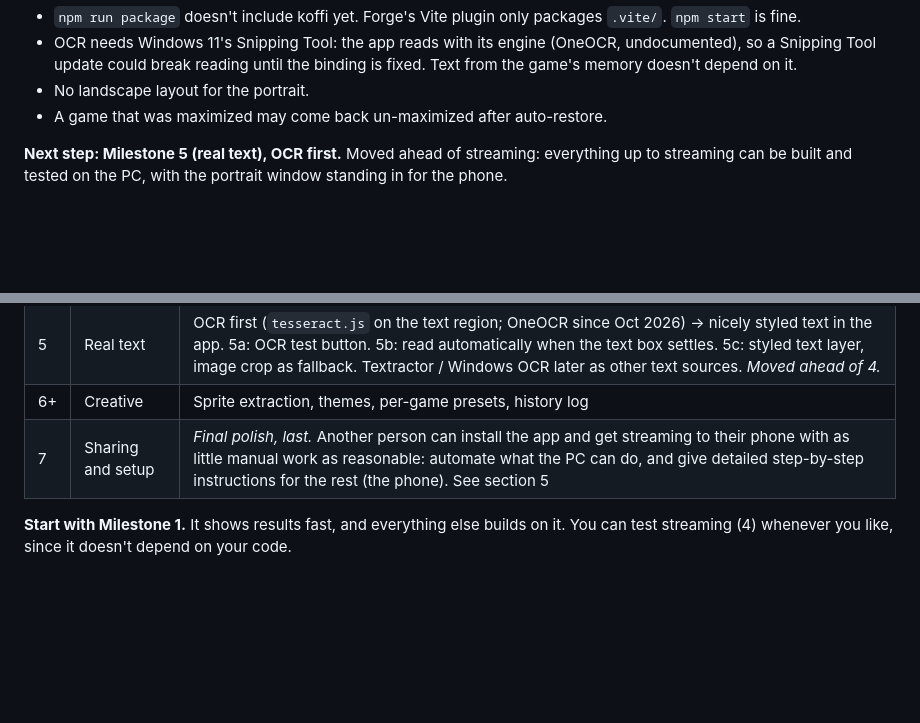
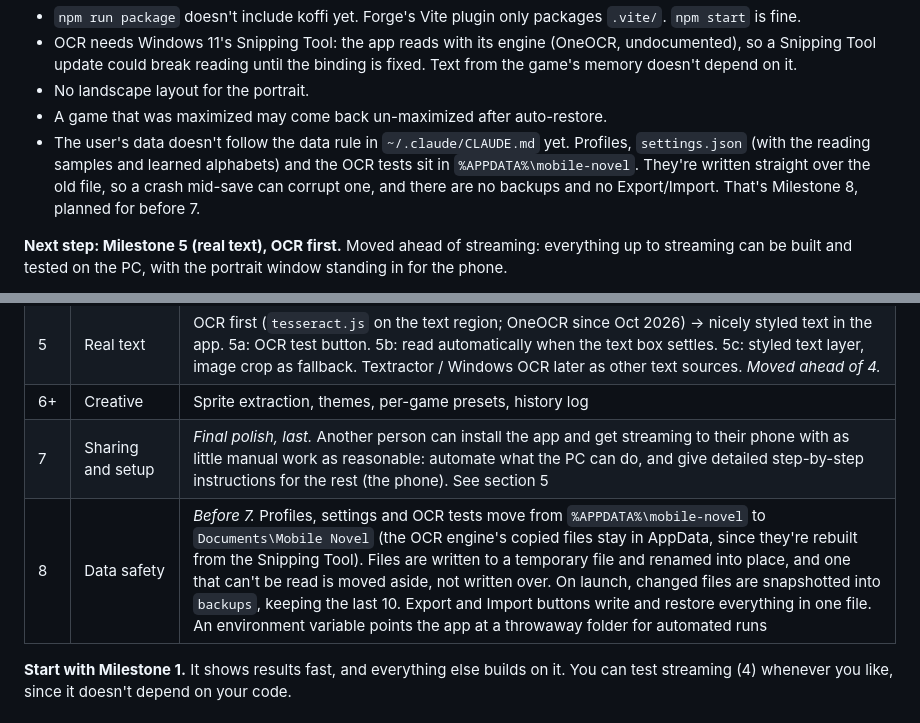
Before and after one commit to stevenwright1243/mobile-novels, a Markdown page: getting-started.md, 2 parts joined by grey strips. Drawn GitHub-style; blank space fills up the shorter version.

Commit message:
Plan moving the user's data to safety as Milestone 8
The global data rule (a visible folder, safe writes, backups, Export and
Import, a throwaway folder for test runs) came after this app was built.
Status and the milestone table now say what's left, and CLAUDE.md says not
to start it inside another task, nor to launch the app against the real
data meanwhile.

Co-Authored-By: Claude Opus 5.5 <noreply@anthropic.com>

```diff
--- a/getting-started.md
+++ b/getting-started.md
@@ -33,6 +33,7 @@ This is the project's planning doc. It assumes a **Windows PC** (where most VNs
 - OCR needs Windows 11's Snipping Tool: the app reads with its engine (OneOCR, undocumented), so a Snipping Tool update could break reading until the binding is fixed. Text from the game's memory doesn't depend on it.
 - No landscape layout for the portrait.
 - A game that was maximized may come back un-maximized after auto-restore.
+- The user's data doesn't follow the data rule in `~/.claude/CLAUDE.md` yet. Profiles, `settings.json` (with the reading samples and learned alphabets) and the OCR tests sit in `%APPDATA%\mobile-novel`. They're written straight over the old file, so a crash mid-save can corrupt one, and there are no backups and no Export/Import. That's Milestone 8, planned for before 7.
 
 **Next step: Milestone 5 (real text), OCR first.** Moved ahead of streaming: everything up to streaming can be built and tested on the PC, with the portrait window standing in for the phone.
 
@@ -177,6 +178,7 @@ Four separate problems, and it helps to keep them separate:
 | 5   | Real text            | OCR first (`tesseract.js` on the text region; OneOCR since Oct 2026) → nicely styled text in the app. 5a: OCR test button. 5b: read automatically when the text box settles. 5c: styled text layer, image crop as fallback. Textractor / Windows OCR later as other text sources. _Moved ahead of 4._                                                                                                                                                                                                                                                                                                                                                                                                                                                            |
 | 6+  | Creative             | Sprite extraction, themes, per-game presets, history log                                                                                                                                                                                                                                                                                                                                                                                                                                                                                                                                                                                                                                                                                                         |
 | 7   | Sharing and setup    | _Final polish, last._ Another person can install the app and get streaming to their phone with as little manual work as reasonable: automate what the PC can do, and give detailed step-by-step instructions for the rest (the phone). See section 5                                                                                                                                                                                                                                                                                                                                                                                                                                                                                                             |
+| 8   | Data safety          | _Before 7._ Profiles, settings and OCR tests move from `%APPDATA%\mobile-novel` to `Documents\Mobile Novel` (the OCR engine's copied files stay in AppData, since they're rebuilt from the Snipping Tool). Files are written to a temporary file and renamed into place, and one that can't be read is moved aside, not written over. On launch, changed files are snapshotted into `backups`, keeping the last 10. Export and Import buttons write and restore everything in one file. An environment variable points the app at a throwaway folder for automated runs                                                                                                                                                                                          |
 
 **Start with Milestone 1.** It shows results fast, and everything else builds on it. You can test streaming (4) whenever you like, since it doesn't depend on your code.
 
```
Also changed, not shown: CLAUDE.md (+1 -0 lines).
